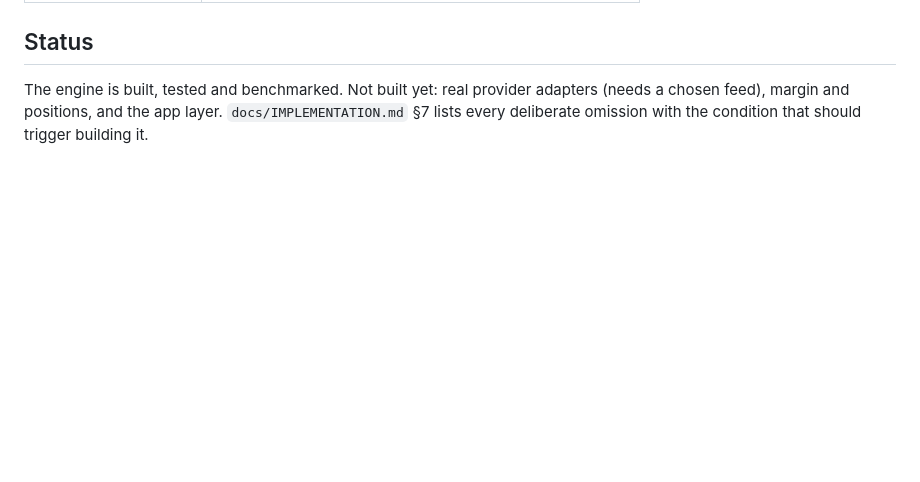
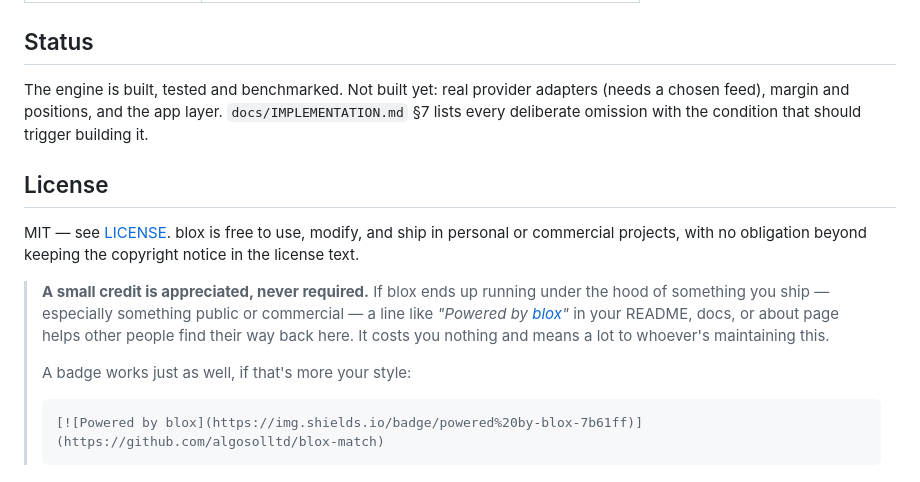
Before and after one commit to algosolltd/blox, a Markdown page: README.md, the part around the change. Drawn GitHub-style; blank space fills up the shorter version.

Commit message:
README: add a License section with a friendly attribution callout
There was a LICENSE file at the repo root but nothing in the README
referencing it. States MIT plainly, links to LICENSE, and asks — not
requires — a "Powered by blox" credit or badge from anyone shipping it in a
public or commercial project.

Co-Authored-By: Claude Opus 5 <noreply@anthropic.com>

````diff
--- a/README.md
+++ b/README.md
@@ -153,3 +153,21 @@ The engine is built, tested and benchmarked. Not built yet: real provider
 adapters (needs a chosen feed), margin and positions, and the app layer.
 `docs/IMPLEMENTATION.md` §7 lists every deliberate omission with the condition
 that should trigger building it.
+
+## License
+
+MIT — see [LICENSE](LICENSE). blox is free to use, modify, and ship in
+personal or commercial projects, with no obligation beyond keeping the
+copyright notice in the license text.
+
+> **A small credit is appreciated, never required.** If blox ends up running
+> under the hood of something you ship — especially something public or
+> commercial — a line like *"Powered by [blox](https://github.com/algosolltd/blox-match)"*
+> in your README, docs, or about page helps other people find their way back
+> here. It costs you nothing and means a lot to whoever's maintaining this.
+>
+> A badge works just as well, if that's more your style:
+>
+> ```md
+> [![Powered by blox](https://img.shields.io/badge/powered%20by-blox-7b61ff)](https://github.com/algosolltd/blox-match)
+> ```
````
